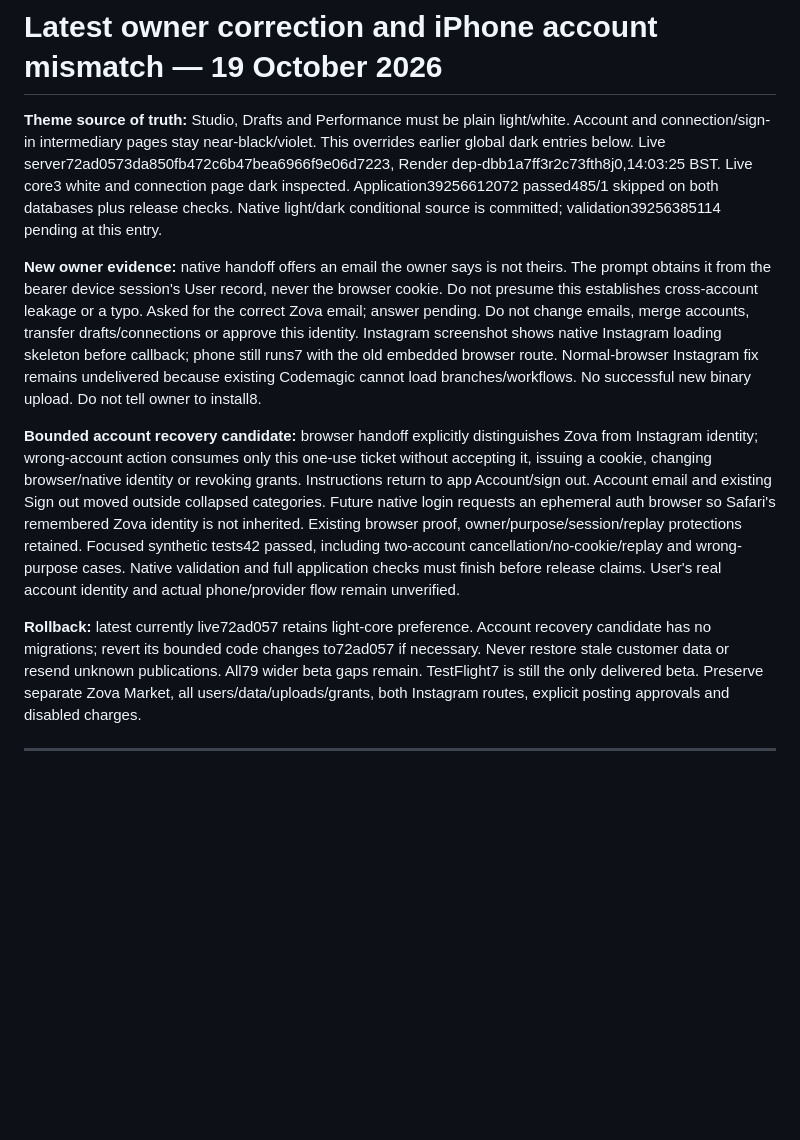
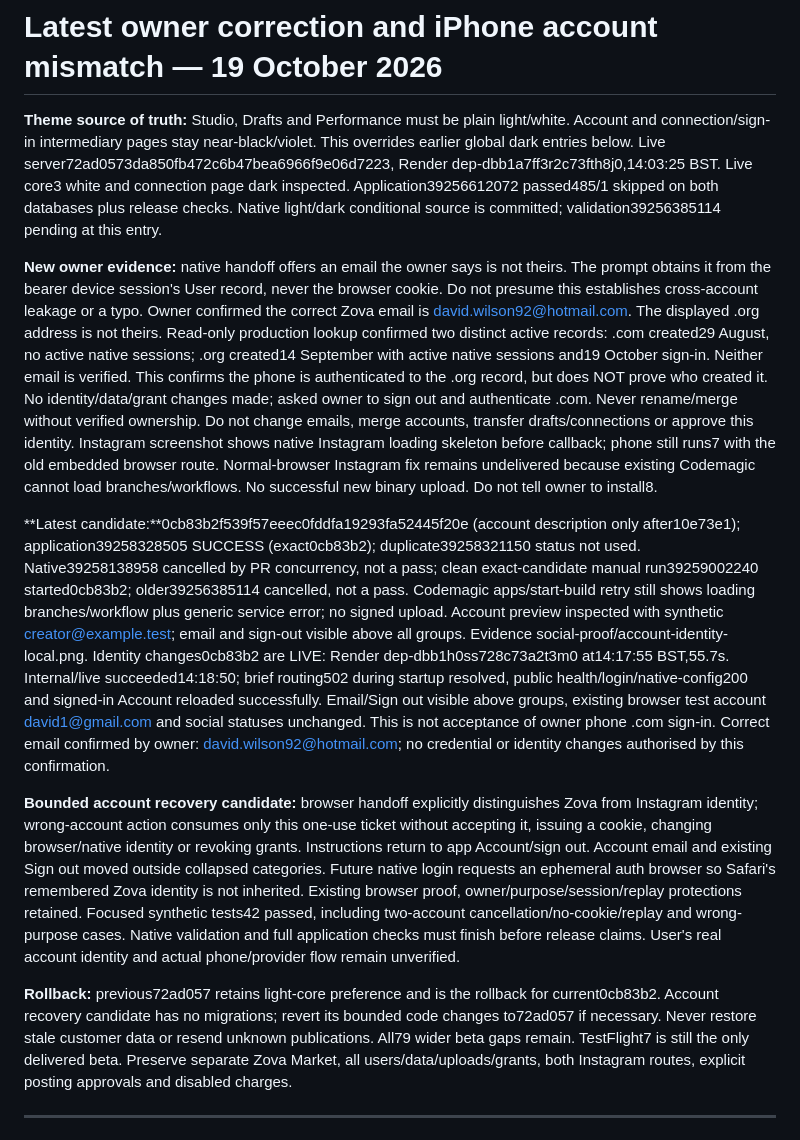
Before and after one commit to davidwilson92-cpu/DataMaxxing, a Markdown page: ZOVA_CONTINUE_HERE.md, the part around the change. Rendered like a GitHub page; blank space fills up the shorter version.

Commit message:
Record verified separate owner accounts and live recovery release

```diff
--- a/ZOVA_CONTINUE_HERE.md
+++ b/ZOVA_CONTINUE_HERE.md
@@ -2,11 +2,13 @@
 
 **Theme source of truth:** Studio, Drafts and Performance must be plain light/white. Account and connection/sign-in intermediary pages stay near-black/violet. This overrides earlier global dark entries below. Live server72ad0573da850fb472c6b47bea6966f9e06d7223, Render dep-dbb1a7ff3r2c73fth8j0,14:03:25 BST. Live core3 white and connection page dark inspected. Application39256612072 passed485/1 skipped on both databases plus release checks. Native light/dark conditional source is committed; validation39256385114 pending at this entry.
 
-**New owner evidence:** native handoff offers an email the owner says is not theirs. The prompt obtains it from the bearer device session's User record, never the browser cookie. Do not presume this establishes cross-account leakage or a typo. Asked for the correct Zova email; answer pending. Do not change emails, merge accounts, transfer drafts/connections or approve this identity. Instagram screenshot shows native Instagram loading skeleton before callback; phone still runs7 with the old embedded browser route. Normal-browser Instagram fix remains undelivered because existing Codemagic cannot load branches/workflows. No successful new binary upload. Do not tell owner to install8.
+**New owner evidence:** native handoff offers an email the owner says is not theirs. The prompt obtains it from the bearer device session's User record, never the browser cookie. Do not presume this establishes cross-account leakage or a typo. Owner confirmed the correct Zova email is david.wilson92@hotmail.com. The displayed .org address is not theirs. Read-only production lookup confirmed two distinct active records: .com created29 August, no active native sessions; .org created14 September with active native sessions and19 October sign-in. Neither email is verified. This confirms the phone is authenticated to the .org record, but does NOT prove who created it. No identity/data/grant changes made; asked owner to sign out and authenticate .com. Never rename/merge without verified ownership. Do not change emails, merge accounts, transfer drafts/connections or approve this identity. Instagram screenshot shows native Instagram loading skeleton before callback; phone still runs7 with the old embedded browser route. Normal-browser Instagram fix remains undelivered because existing Codemagic cannot load branches/workflows. No successful new binary upload. Do not tell owner to install8.
+
+**Latest candidate:**0cb83b2f539f57eeec0fddfa19293fa52445f20e (account description only after10e73e1); application39258328505 SUCCESS (exact0cb83b2); duplicate39258321150 status not used. Native39258138958 cancelled by PR concurrency, not a pass; clean exact-candidate manual run39259002240 started0cb83b2; older39256385114 cancelled, not a pass. Codemagic apps/start-build retry still shows loading branches/workflow plus generic service error; no signed upload. Account preview inspected with synthetic creator@example.test; email and sign-out visible above all groups. Evidence social-proof/account-identity-local.png. Identity changes0cb83b2 are LIVE: Render dep-dbb1h0ss728c73a2t3m0 at14:17:55 BST,55.7s. Internal/live succeeded14:18:50; brief routing502 during startup resolved, public health/login/native-config200 and signed-in Account reloaded successfully. Email/Sign out visible above groups, existing browser test account david1@gmail.com and social statuses unchanged. This is not acceptance of owner phone .com sign-in. Correct email confirmed by owner: david.wilson92@hotmail.com; no credential or identity changes authorised by this confirmation.
 
 **Bounded account recovery candidate:** browser handoff explicitly distinguishes Zova from Instagram identity; wrong-account action consumes only this one-use ticket without accepting it, issuing a cookie, changing browser/native identity or revoking grants. Instructions return to app Account/sign out. Account email and existing Sign out moved outside collapsed categories. Future native login requests an ephemeral auth browser so Safari's remembered Zova identity is not inherited. Existing browser proof, owner/purpose/session/replay protections retained. Focused synthetic tests42 passed, including two-account cancellation/no-cookie/replay and wrong-purpose cases. Native validation and full application checks must finish before release claims. User's real account identity and actual phone/provider flow remain unverified.
 
-**Rollback:** latest currently live72ad057 retains light-core preference. Account recovery candidate has no migrations; revert its bounded code changes to72ad057 if necessary. Never restore stale customer data or resend unknown publications. All79 wider beta gaps remain. TestFlight7 is still the only delivered beta. Preserve separate Zova Market, all users/data/uploads/grants, both Instagram routes, explicit posting approvals and disabled charges.
+**Rollback:** previous72ad057 retains light-core preference and is the rollback for current0cb83b2. Account recovery candidate has no migrations; revert its bounded code changes to72ad057 if necessary. Never restore stale customer data or resend unknown publications. All79 wider beta gaps remain. TestFlight7 is still the only delivered beta. Preserve separate Zova Market, all users/data/uploads/grants, both Instagram routes, explicit posting approvals and disabled charges.
 
 ---
 
```
